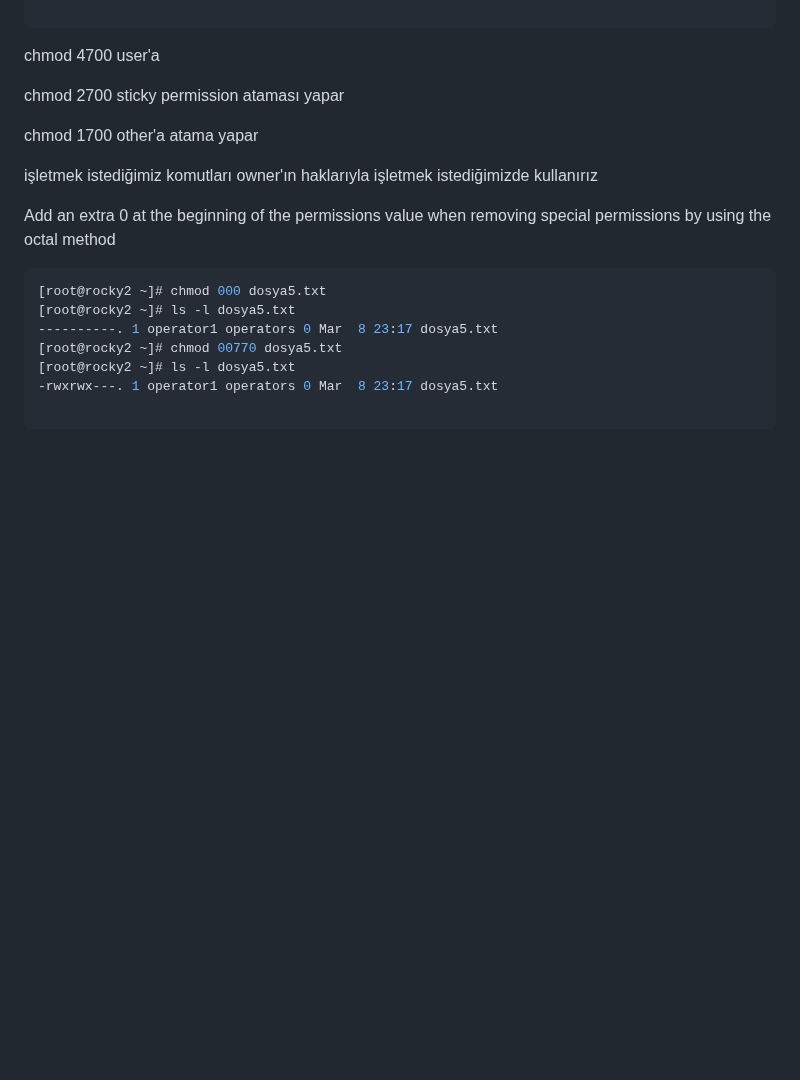
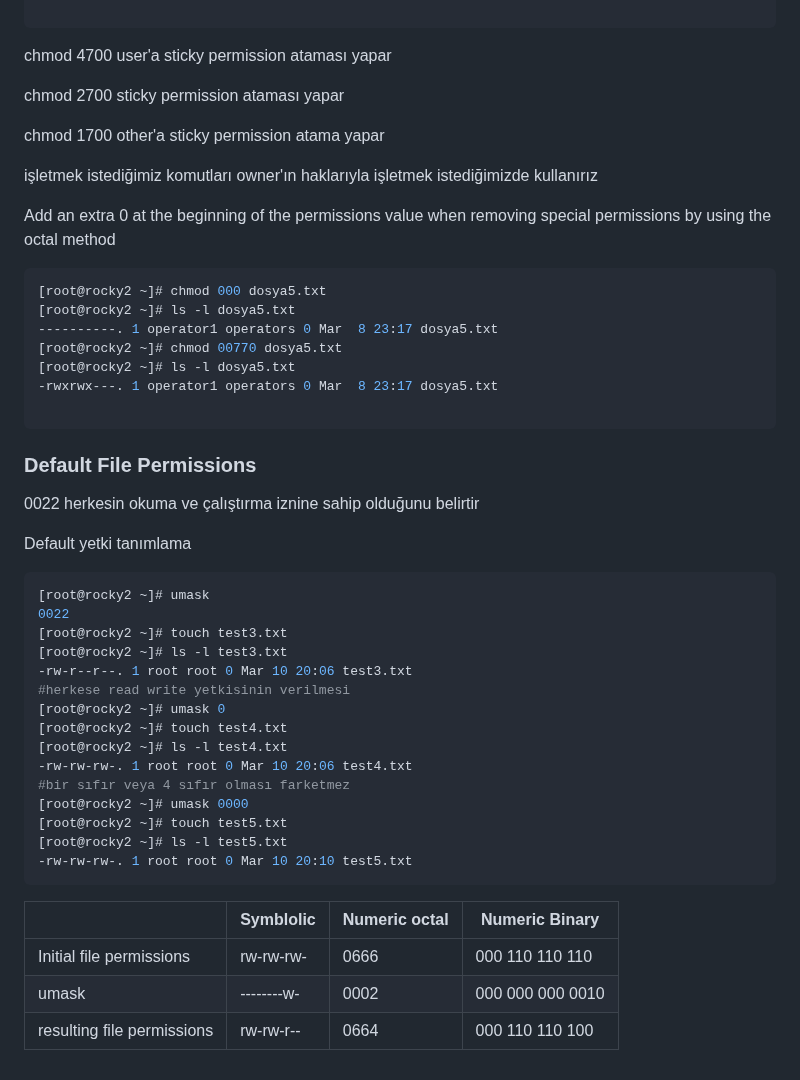
Before and after one commit to ali-sunarlar/DevOpsProjects, a Markdown page: RH124/5-Control Access to Files.md, the part around the change. GitHub-like rendering; blank space fills up the shorter version.

````diff
--- a/RH124/5-Control Access to Files.md
+++ b/RH124/5-Control Access to Files.md
@@ -462,11 +462,11 @@ access for others, on the example directory by using the octal method
 
 ```
 
-chmod 4700         user'a
+chmod 4700         user'a sticky permission ataması yapar
 
 chmod 2700         sticky permission ataması yapar
 
-chmod 1700          other'a atama yapar
+chmod 1700          other'a sticky permission atama yapar
 
 
 işletmek istediğimiz komutları owner'ın haklarıyla işletmek istediğimizde kullanırız
@@ -483,3 +483,34 @@ the octal method
 -rwxrwx---. 1 operator1 operators 0 Mar  8 23:17 dosya5.txt
 
 ```
+
+
+### Default File Permissions
+
+0022 herkesin okuma ve çalıştırma iznine sahip olduğunu belirtir
+
+Default yetki tanımlama
+
+```sh
+[root@rocky2 ~]# umask
+0022
+[root@rocky2 ~]# touch test3.txt
+[root@rocky2 ~]# ls -l test3.txt
+-rw-r--r--. 1 root root 0 Mar 10 20:06 test3.txt
+#herkese read write yetkisinin verilmesi
+[root@rocky2 ~]# umask 0
+[root@rocky2 ~]# touch test4.txt
+[root@rocky2 ~]# ls -l test4.txt
+-rw-rw-rw-. 1 root root 0 Mar 10 20:06 test4.txt
+#bir sıfır veya 4 sıfır olması farketmez
+[root@rocky2 ~]# umask 0000
+[root@rocky2 ~]# touch test5.txt
+[root@rocky2 ~]# ls -l test5.txt
+-rw-rw-rw-. 1 root root 0 Mar 10 20:10 test5.txt
+```
+
+|       |   Symblolic   |   Numeric octal   |   Numeric Binary  |
+|--|--|--|--|
+| Initial file permissions | rw-rw-rw-  |   0666    |   000 110 110 110     |
+| umask                     |--------w- |   0002    |   000 000 000 0010    |
+| resulting file permissions |  rw-rw-r--   |   0664    |   000 110 110 100 |
````
